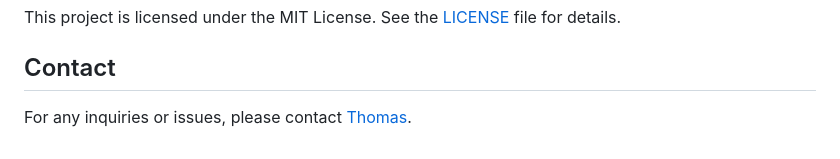
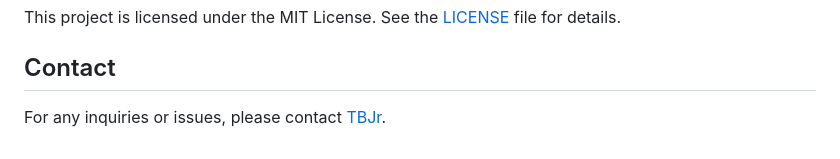
Before and after one commit to TBJr/finance_tracker, a Markdown page: README.md, the part around the change. GitHub-like rendering.

```diff
--- a/README.md
+++ b/README.md
@@ -86,4 +86,4 @@ This project is licensed under the MIT License. See the [LICENSE](LICENSE) file
 
 ## Contact
 
-For any inquiries or issues, please contact [Thomas](mailto:info@evolvtech-gambia.com).
+For any inquiries or issues, please contact [TBJr](mailto:info@evolvtech-gambia.com).
```
